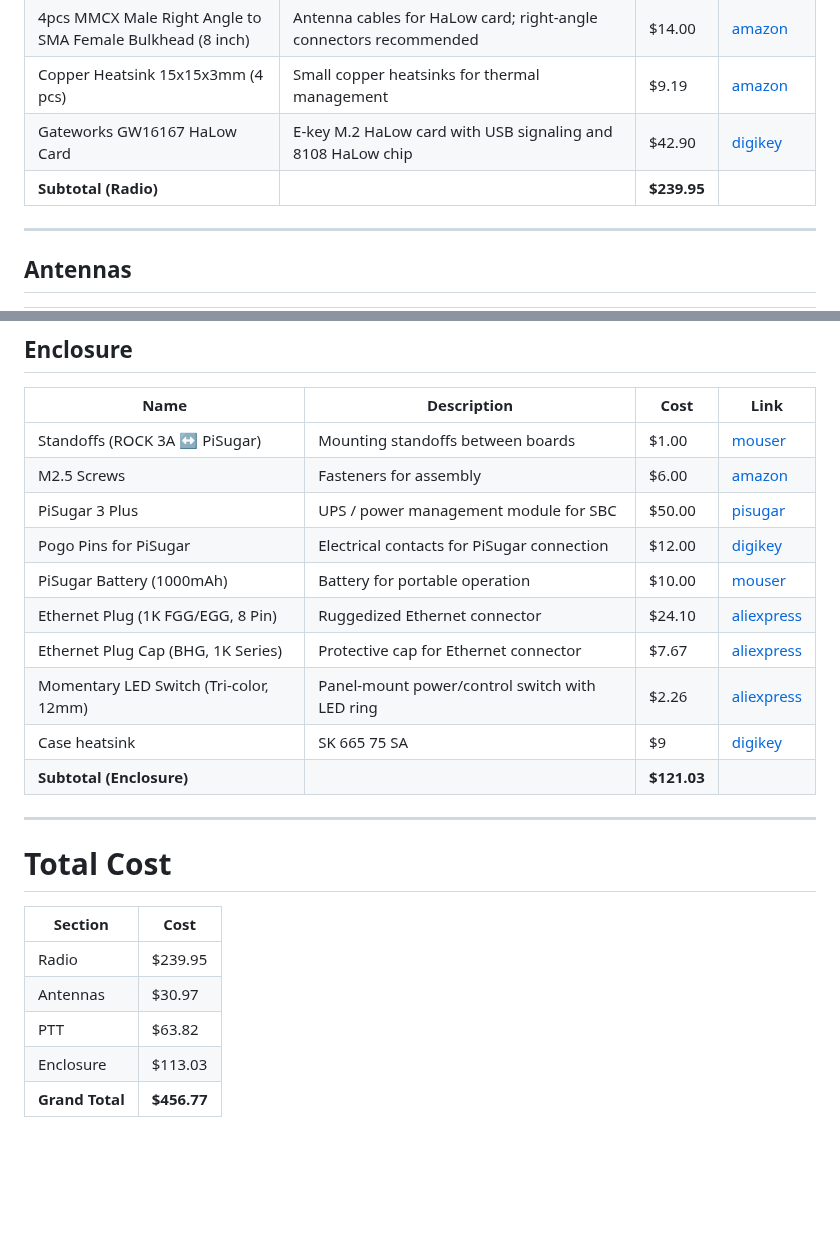
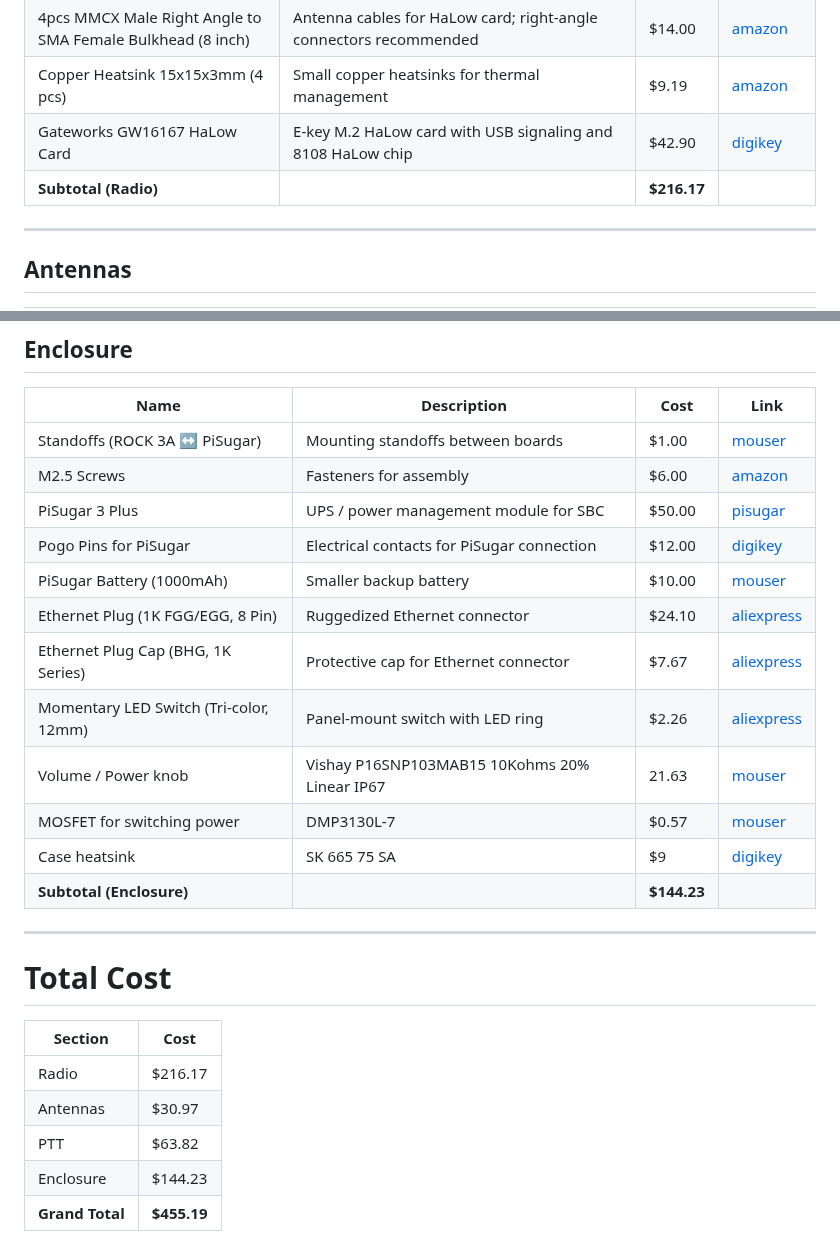
Before and after one commit to very-srs/MANET, a Markdown page: MANET/BOM.md, 2 parts joined by grey strips. Rendered like a GitHub page; blank space fills up the shorter version.

Commit message:
rock 3a full build bom

```diff
--- a/MANET/BOM.md
+++ b/MANET/BOM.md
@@ -12,7 +12,7 @@
 | 4pcs MMCX Male Right Angle to SMA Female Bulkhead (8 inch) | Antenna cables for HaLow card; right-angle connectors recommended | $14.00 | [amazon](https://www.amazon.com/dp/B0CQXBHGQ2) |
 | Copper Heatsink 15x15x3mm (4 pcs) | Small copper heatsinks for thermal management | $9.19 | [amazon](https://www.amazon.com/dp/B0F8V5729T) |
 | Gateworks GW16167 HaLow Card | E-key M.2 HaLow card with USB signaling and 8108 HaLow chip | $42.90 | [digikey](https://www.digikey.com/en/products/detail/gateworks-corporation/GW16167/28244003) |
-| **Subtotal (Radio)** |  | **$239.95** |  |
+| **Subtotal (Radio)** |  | **$216.17** |  |
 
 ---
 
@@ -48,12 +48,14 @@
 | M2.5 Screws | Fasteners for assembly | $6.00 | [amazon](https://www.amazon.com/dp/B0DDYDSGBY) |
 | PiSugar 3 Plus | UPS / power management module for SBC | $50.00 | [pisugar](https://www.pisugar.com/products/pisugar-3-plus-raspberry-pi-ups) |
 | Pogo Pins for PiSugar | Electrical contacts for PiSugar connection | $12.00 | [digikey](https://www.digikey.com/en/products/detail/adam-tech/PH-MVP-4355/9831576) |
-| PiSugar Battery (1000mAh) | Battery for portable operation | $10.00 | [mouser](https://www.mouser.com/ProductDetail/TinyCircuits/ASR00012?qs=0lSvoLzn4L%2FDH7Pi1IBo3A%3D%3D) |
+| PiSugar Battery (1000mAh) | Smaller backup battery | $10.00 | [mouser](https://www.mouser.com/ProductDetail/TinyCircuits/ASR00012?qs=0lSvoLzn4L%2FDH7Pi1IBo3A%3D%3D) |
 | Ethernet Plug (1K FGG/EGG, 8 Pin) | Ruggedized Ethernet connector | $24.10 | [aliexpress](https://www.aliexpress.us/item/3256801810967302.html?gatewayAdapt=glo2usa) |
 | Ethernet Plug Cap (BHG, 1K Series) | Protective cap for Ethernet connector | $7.67 | [aliexpress](https://www.aliexpress.us/item/3256802111495954.html?gatewayAdapt=glo2usa) |
-| Momentary LED Switch (Tri-color, 12mm) | Panel-mount power/control switch with LED ring | $2.26 | [aliexpress](https://www.aliexpress.us/item/3256806568472829.html?gatewayAdapt=glo2usa) |
+| Momentary LED Switch (Tri-color, 12mm) | Panel-mount switch with LED ring | $2.26 | [aliexpress](https://www.aliexpress.us/item/3256806568472829.html?gatewayAdapt=glo2usa) |
+| Volume / Power knob | Vishay P16SNP103MAB15 10Kohms 20% Linear IP67 | 21.63 | [mouser](https://www.mouser.com/ProductDetail/Vishay-Sfernice/P16SNP103MAB15?qs=Ur9nHeL6P%252B0%252B0IlLYaP6lw%3D%3D) |
+| MOSFET for switching power | DMP3130L-7 | $0.57 | [mouser](https://www.mouser.com/ProductDetail/Diodes-Incorporated/DMP3130L-7?qs=oUsD4qhOtFzo1DjIYBcgCA%3D%3D)
 | Case heatsink | SK 665 75 SA | $9 | [digikey](https://www.digikey.com/en/products/detail/fischer-elektronik/SK-665-75-SA/25827150?s=N4IgTCBcDaIMoGkAEA2FBWJB2TcCCIAugL5A) |
-| **Subtotal (Enclosure)** |  | **$121.03** |  |
+| **Subtotal (Enclosure)** |  | **$144.23** |  |
 
 ---
 
@@ -61,8 +63,8 @@
 
 | Section | Cost |
 |--------|------|
-| Radio | $239.95 |
+| Radio | $216.17 |
 | Antennas | $30.97 |
 | PTT | $63.82 |
-| Enclosure | $113.03 |
-| **Grand Total** | **$456.77** |
+| Enclosure | $144.23 |
+| **Grand Total** | **$455.19** |
```
